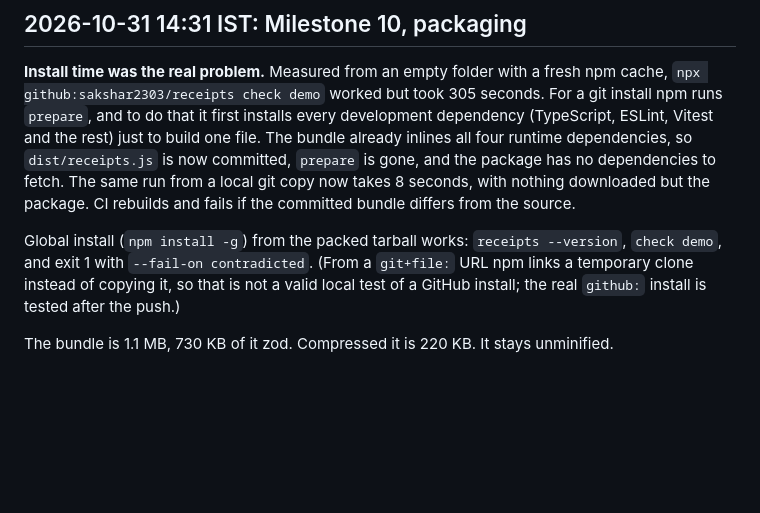
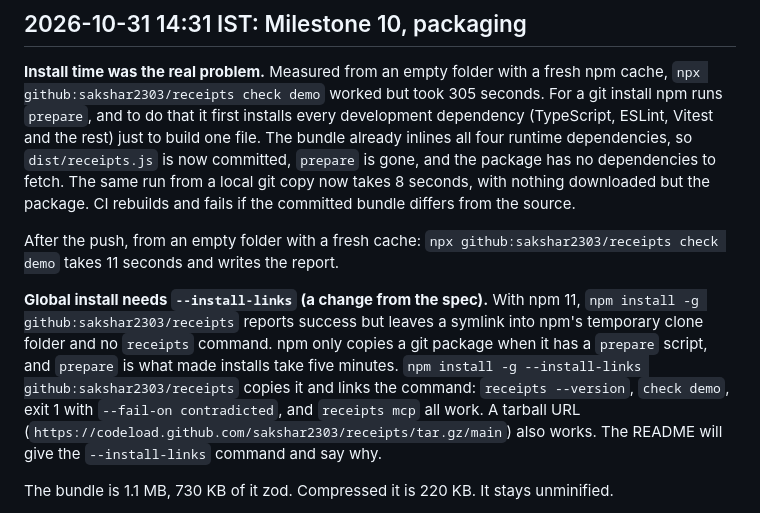
Before and after one commit to sakshar2303/receipts, a Markdown page: DEVLOG.md, the part around the change. GitHub-like rendering; blank space fills up the shorter version.

Commit message:
docs: install globally with --install-links
npm 11 installs a git package without a prepare script as a symlink to
its temporary clone and links no command. --install-links copies it.

```diff
--- a/DEVLOG.md
+++ b/DEVLOG.md
@@ -462,10 +462,18 @@ and the package has no dependencies to fetch. The same run from a local git copy
 seconds, with nothing downloaded but the package. CI rebuilds and fails if the committed
 bundle differs from the source.
 
-Global install (`npm install -g`) from the packed tarball works: `receipts --version`,
-`check demo`, and exit 1 with `--fail-on contradicted`. (From a `git+file:` URL npm links a
-temporary clone instead of copying it, so that is not a valid local test of a GitHub
-install; the real `github:` install is tested after the push.)
+After the push, from an empty folder with a fresh cache: `npx github:sakshar2303/receipts
+check demo` takes 11 seconds and writes the report.
+
+**Global install needs `--install-links` (a change from the spec).** With npm 11,
+`npm install -g github:sakshar2303/receipts` reports success but leaves a symlink into
+npm's temporary clone folder and no `receipts` command. npm only copies a git package when
+it has a `prepare` script, and `prepare` is what made installs take five minutes.
+`npm install -g --install-links github:sakshar2303/receipts` copies it and links the
+command: `receipts --version`, `check demo`, exit 1 with `--fail-on contradicted`, and
+`receipts mcp` all work. A tarball URL
+(`https://codeload.github.com/sakshar2303/receipts/tar.gz/main`) also works. The README
+will give the `--install-links` command and say why.
 
 The bundle is 1.1 MB, 730 KB of it zod. Compressed it is 220 KB. It stays unminified.
 
```
Also changed, not shown: docs/decisions.md (+7 -0 lines), skills/receipts/SKILL.md (+1 -1 lines).
